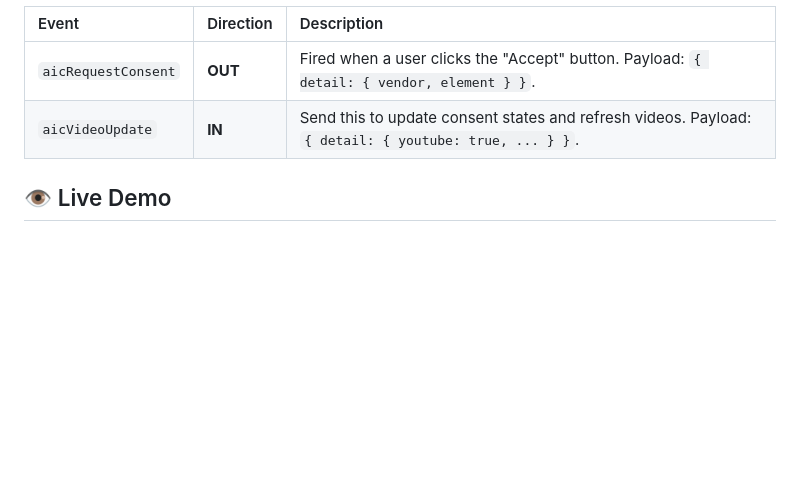
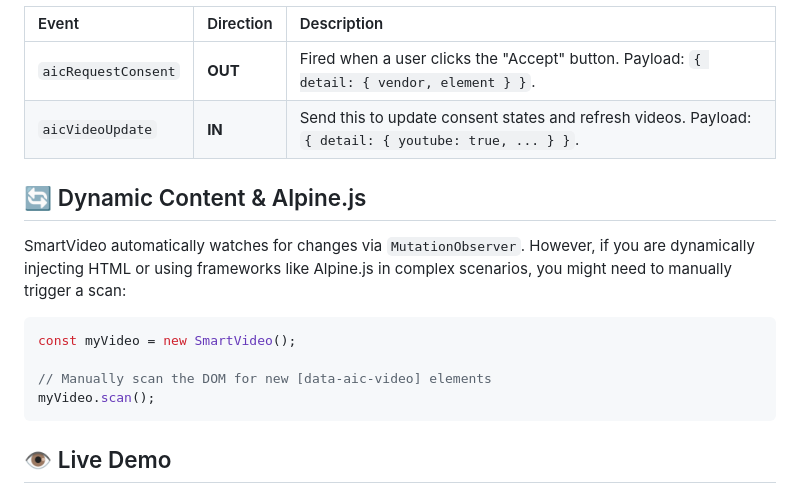
Before and after one commit to art-is-code-andrea/smart_video, a Markdown page: README.md, the part around the change. Rendered like a GitHub page; blank space fills up the shorter version.

````diff
--- a/README.md
+++ b/README.md
@@ -112,6 +112,15 @@ SmartVideo communicates via standard DOM Events. You can trigger or listen to th
 | :--- | :--- | :--- |
 | `aicRequestConsent` | **OUT** | Fired when a user clicks the "Accept" button. Payload: `{ detail: { vendor, element } }`. |
 | `aicVideoUpdate` | **IN** | Send this to update consent states and refresh videos. Payload: `{ detail: { youtube: true, ... } }`. |
+## 🔄 Dynamic Content & Alpine.js
+SmartVideo automatically watches for changes via `MutationObserver`. However, if you are dynamically injecting HTML or using frameworks like Alpine.js in complex scenarios, you might need to manually trigger a scan:
+
+```javascript
+const myVideo = new SmartVideo();
+
+// Manually scan the DOM for new [data-aic-video] elements
+myVideo.scan();
+```
 ##  👁️ Live Demo
 * **[GDPR Mode](https://art-is-code-andrea.github.io/smart_video/demo_with_privacy_js.html)**
 * **[Standalone](https://art-is-code-andrea.github.io/smart_video/demo_no_privacy_js.html)**
````
